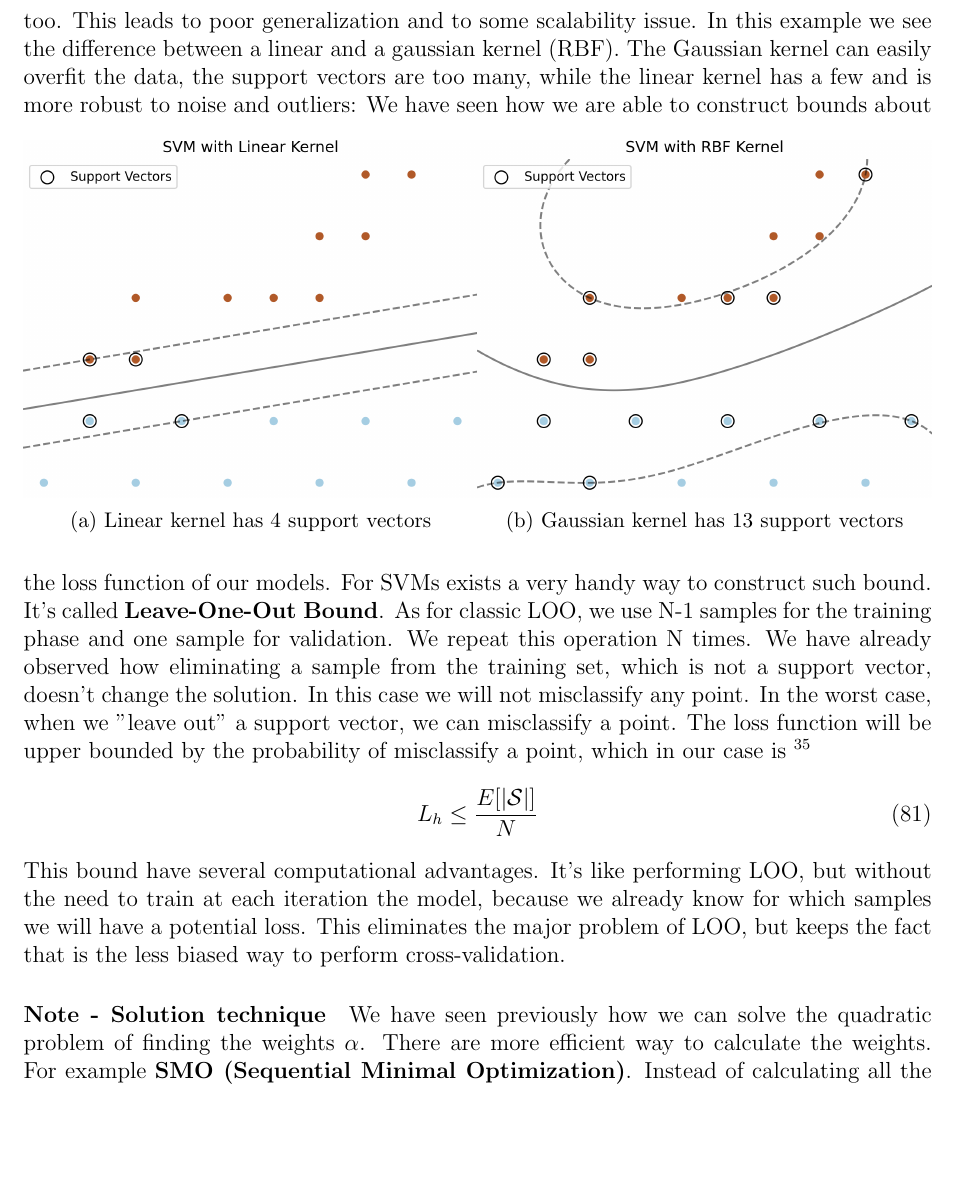
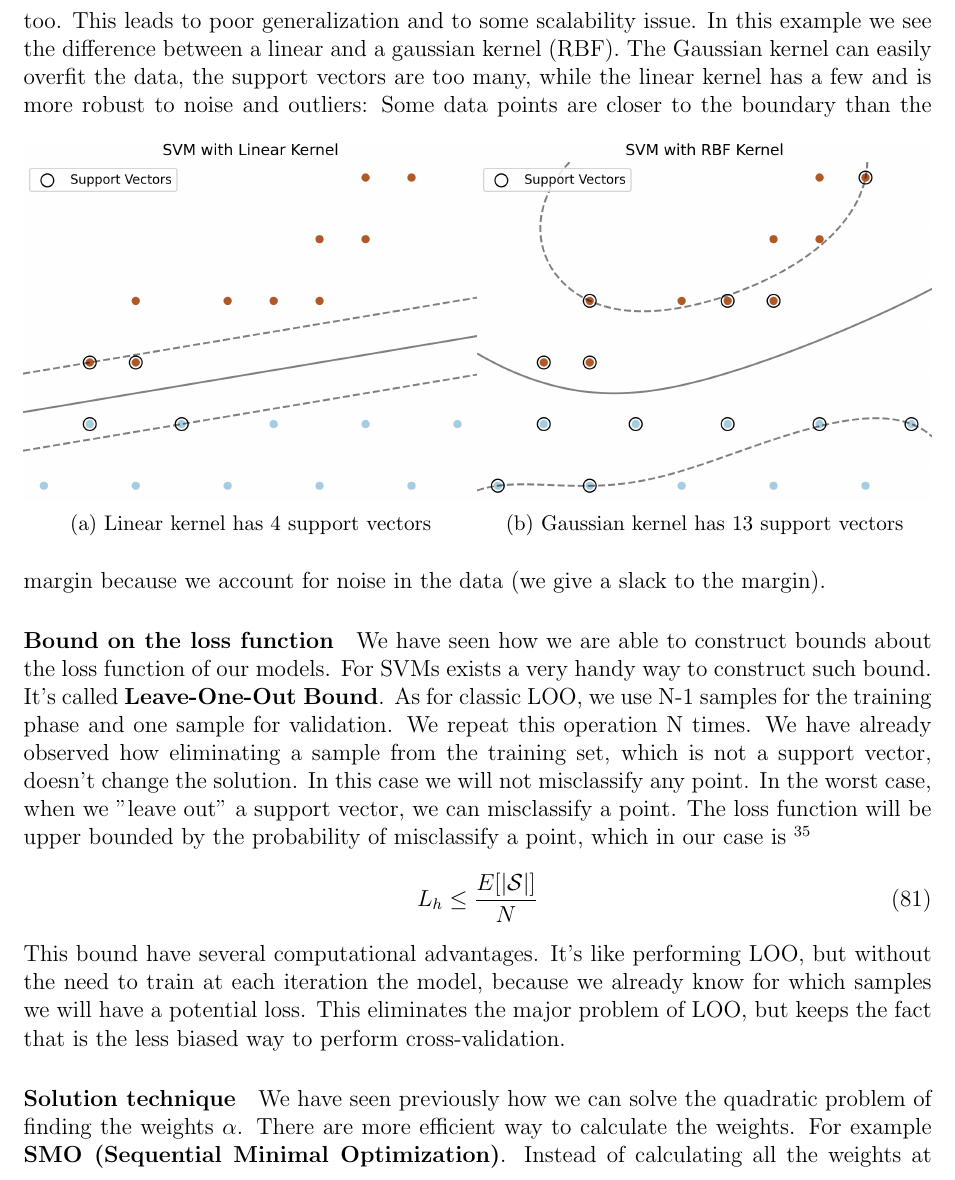
Before and after one commit to Valerio-Colombo/Machine_Learning-Summary, a LaTeX document (main.tex, which reads sections/SupportVectorMachines.tex): part of page 76 of 124, cut so that both start at the same text, the shorter picture padded with empty space. Compiled offline with pdfLaTeX.

Commit message:
better section structure
add explanation to the image plus add a paragraph about the loss function

```diff
--- a/sections/SupportVectorMachines.tex
+++ b/sections/SupportVectorMachines.tex
@@ -242,6 +242,9 @@ In this example we see the difference between a linear and a gaussian kernel (RB
         \caption{Gaussian kernel has 13 support vectors}
     \end{subfigure}
 \end{figure}
+Some data points are closer to the boundary than the margin because we account for noise in the data (we give a slack to the margin).
+
+\paragraph*{Bound on the loss function}
 We have seen how we are able to construct bounds about the loss function of our models. For SVMs exists a very handy way to construct such bound. It's called \textbf{Leave-One-Out Bound}.
 As for classic LOO, we use N-1 samples for the training phase and one sample for validation. We repeat this operation N times. We have already observed how eliminating a sample from the training set, which is not a support vector, doesn't change the solution. In this case we will not misclassify any point. In the worst case, when we "leave out" a support vector, we can misclassify a point. The loss function will be upper bounded by the probability of misclassify a point, which in our case is \footnotemark \footnotetext{$|\mathcal{S}|$ is the number of support vectors}
 \begin{equation}
@@ -249,7 +252,7 @@ As for classic LOO, we use N-1 samples for the training phase and one sample for
 \end{equation}
 This bound have several computational advantages. It's like performing LOO, but without the need to train at each iteration the model, because we already know for which samples we will have a potential loss. This eliminates the major problem of LOO, but keeps the fact that is the less biased way to perform cross-validation.
 
-\paragraph{Note - Solution technique} We have seen previously how we can solve the quadratic problem of finding the weights $\alpha$. There are more efficient way to calculate the weights. For example \textbf{SMO (Sequential Minimal Optimization)}.
+\paragraph{Solution technique} We have seen previously how we can solve the quadratic problem of finding the weights $\alpha$. There are more efficient way to calculate the weights. For example \textbf{SMO (Sequential Minimal Optimization)}.
 Instead of calculating all the weights at the same time, we can find them in couples\footnotemark. \footnotetext{Note that if we calculate one $\alpha_i$ at the time we would violate the constraints}We can apply the following iteratively until convergence,
 \begin{enumerate}
     \item Find example $x_i$ that violates KKT conditions
```
